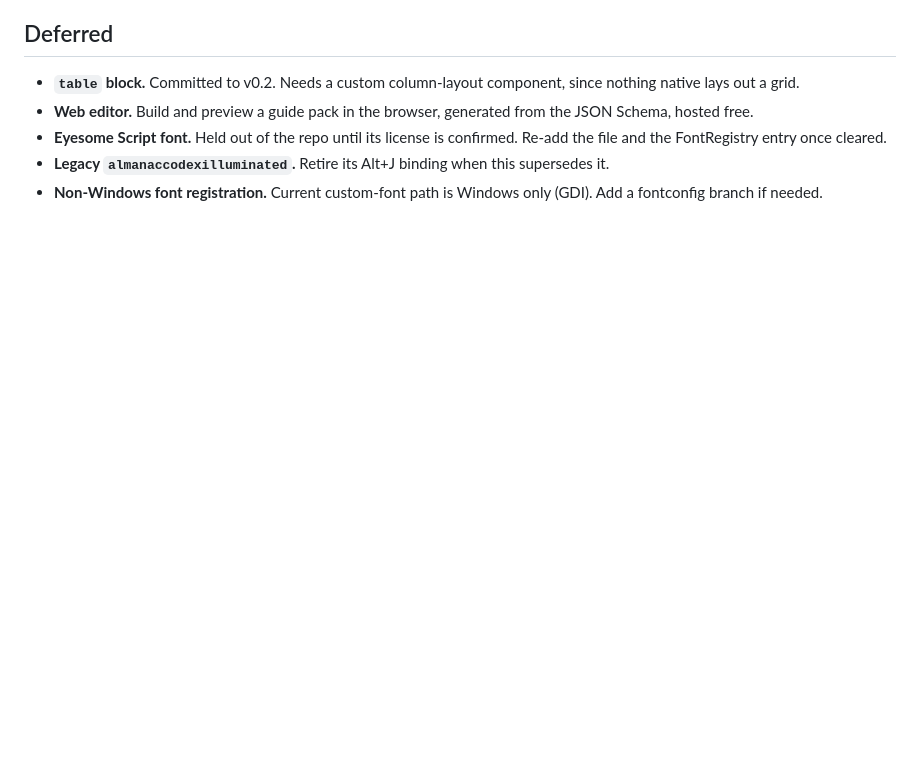
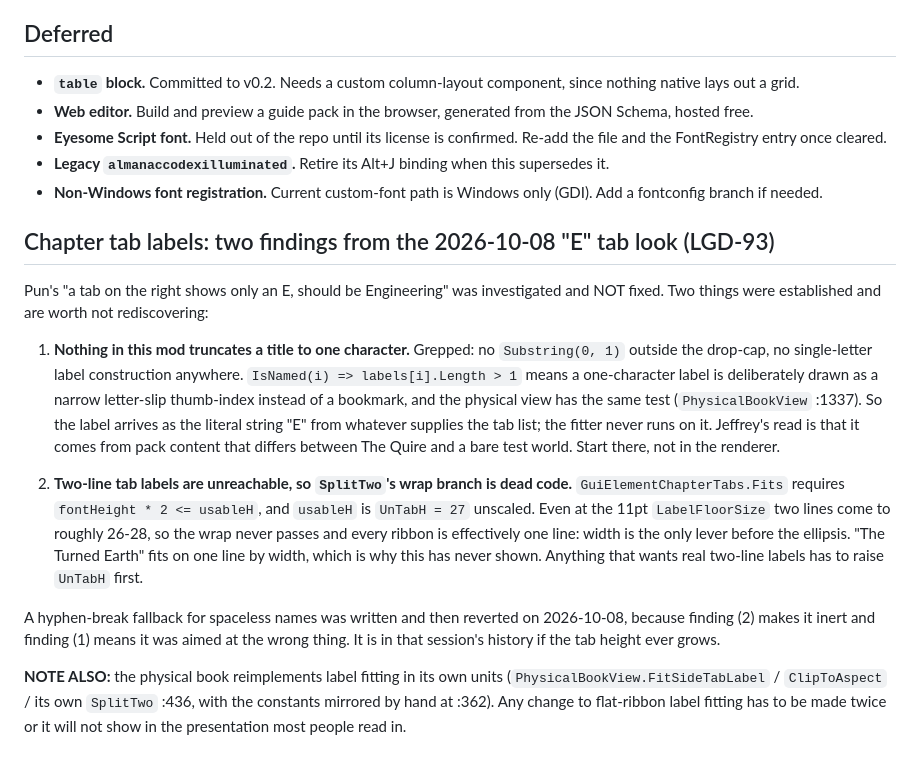
Before and after one commit to Lueken/the-almanac-illuminated, a Markdown page: TODO.md, the part around the change. GitHub-like rendering; blank space fills up the shorter version.

Commit message:
TODO: what the "E" chapter tab actually is, and why tab labels never wrap (LGD-93)
Investigated and NOT fixed; recording both findings so they are not rediscovered.

Nothing in this mod truncates a title to one character. IsNamed(i) => labels[i].Length > 1 means
a one-character label is deliberately drawn as a narrow letter-slip thumb-index rather than a
bookmark, and PhysicalBookView carries the same test, so the label arrives as the literal string
"E" and the fitter never runs on it. Jeffrey's read is that it comes from pack content differing
between The Quire and a bare test world. Start there, not in the renderer.

Two-line tab labels are unreachable: Fits() wants fontHeight * 2 <= UnTabH, and UnTabH is 27,
which even the 11pt floor exceeds. So SplitTwo's wrap branch is dead code and width is the only
lever before the ellipsis. Raising UnTabH is the precondition for any real two-line label.

Also noted: the physical book reimplements label fitting in its own units, so any change to flat
ribbon fitting must be made twice or it will not show in the presentation most people read in.

A hyphen-break fallback was written and reverted the same day: finding two makes it inert and
finding one means it was aimed at the wrong mechanism. No version bump; this repo is unchanged
at 0.3.1.

Co-Authored-By: Claude Opus 5 <noreply@anthropic.com>

```diff
--- a/TODO.md
+++ b/TODO.md
@@ -42,3 +42,33 @@ Status of the build. The format spec is at `docs/SCHEMA.md` and is open for comm
 - **Eyesome Script font.** Held out of the repo until its license is confirmed. Re-add the file and the FontRegistry entry once cleared.
 - **Legacy `almanaccodexilluminated`.** Retire its Alt+J binding when this supersedes it.
 - **Non-Windows font registration.** Current custom-font path is Windows only (GDI). Add a fontconfig branch if needed.
+
+## Chapter tab labels: two findings from the 2026-10-08 "E" tab look (LGD-93)
+
+Pun's "a tab on the right shows only an E, should be Engineering" was investigated and NOT
+fixed. Two things were established and are worth not rediscovering:
+
+1. **Nothing in this mod truncates a title to one character.** Grepped: no `Substring(0, 1)`
+   outside the drop-cap, no single-letter label construction anywhere. `IsNamed(i) =>
+   labels[i].Length > 1` means a one-character label is deliberately drawn as a narrow
+   letter-slip thumb-index instead of a bookmark, and the physical view has the same test
+   (`PhysicalBookView` :1337). So the label arrives as the literal string "E" from whatever
+   supplies the tab list; the fitter never runs on it. Jeffrey's read is that it comes from
+   pack content that differs between The Quire and a bare test world. Start there, not in
+   the renderer.
+
+2. **Two-line tab labels are unreachable, so `SplitTwo`'s wrap branch is dead code.**
+   `GuiElementChapterTabs.Fits` requires `fontHeight * 2 <= usableH`, and `usableH` is
+   `UnTabH = 27` unscaled. Even at the 11pt `LabelFloorSize` two lines come to roughly 26-28,
+   so the wrap never passes and every ribbon is effectively one line: width is the only lever
+   before the ellipsis. "The Turned Earth" fits on one line by width, which is why this has
+   never shown. Anything that wants real two-line labels has to raise `UnTabH` first.
+
+A hyphen-break fallback for spaceless names was written and then reverted on 2026-10-08,
+because finding (2) makes it inert and finding (1) means it was aimed at the wrong thing.
+It is in that session's history if the tab height ever grows.
+
+**NOTE ALSO:** the physical book reimplements label fitting in its own units
+(`PhysicalBookView.FitSideTabLabel` / `ClipToAspect` / its own `SplitTwo` :436, with the
+constants mirrored by hand at :362). Any change to flat-ribbon label fitting has to be made
+twice or it will not show in the presentation most people read in.
```
